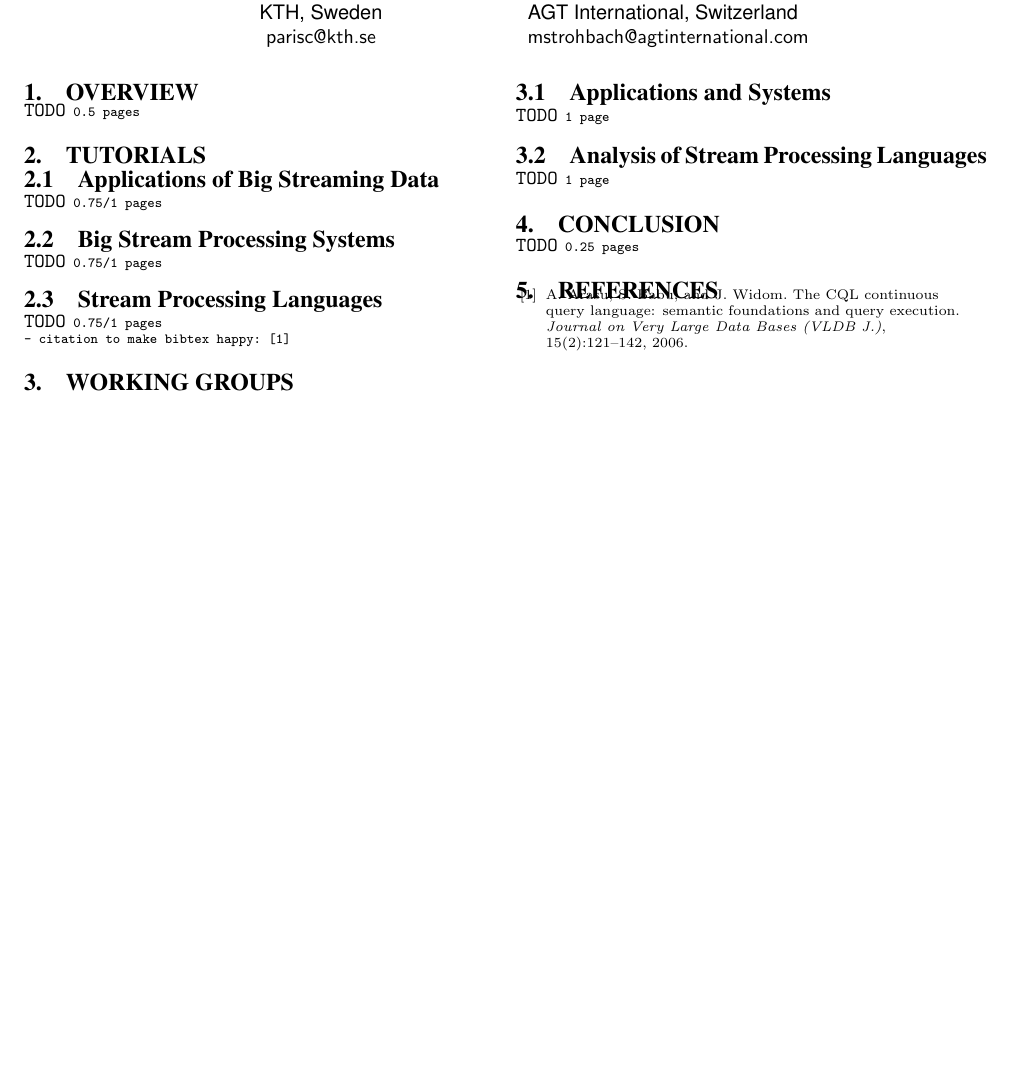
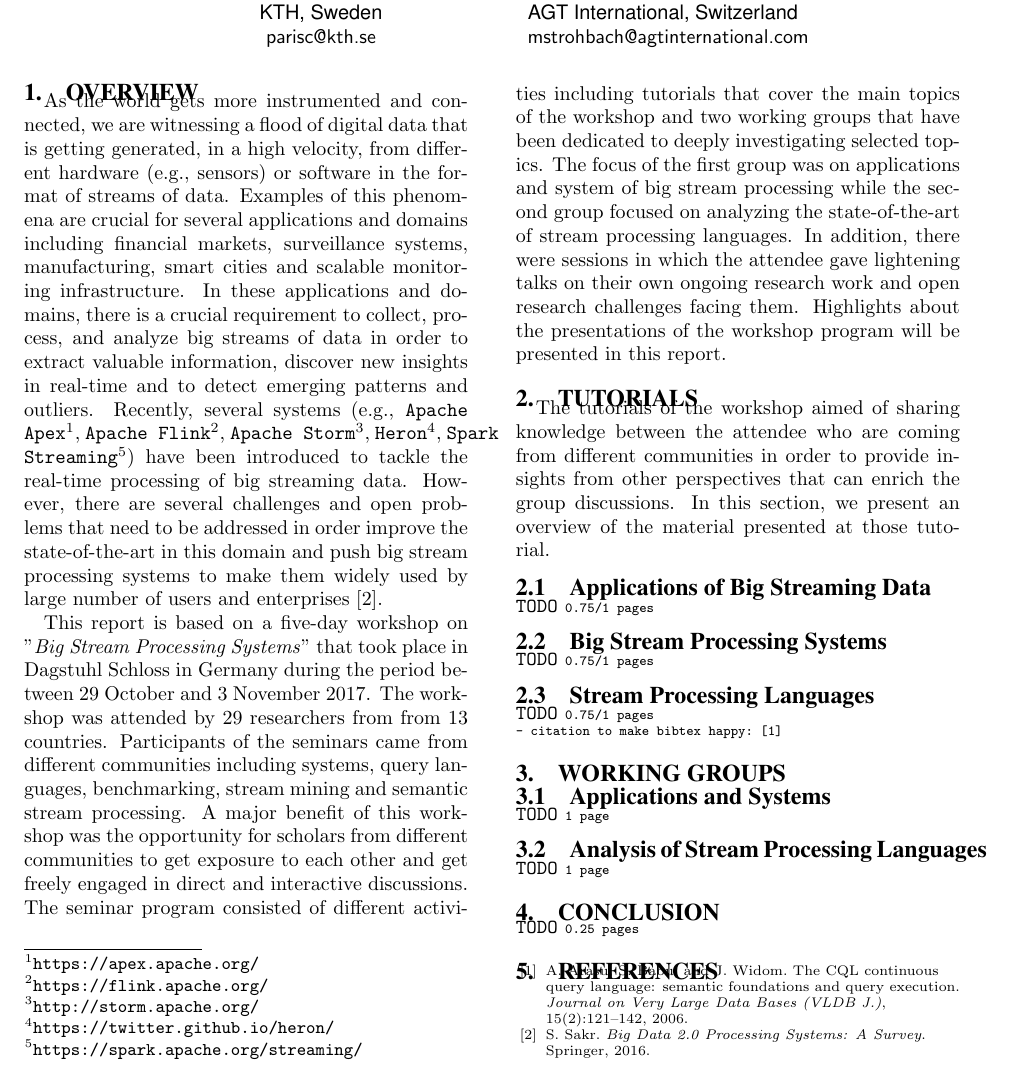
Before and after one commit to sakrsherif/SigmodRecordSubmissionforDagstuhl, a LaTeX paper (main.tex, which reads overview.tex): part of the page, cut so that both start at the same text, the shorter picture padded with empty space. Compiled offline with pdfLaTeX.

Commit message:
overview update

```diff
--- a/main.tex
+++ b/main.tex
@@ -4,6 +4,7 @@
 \usepackage{balance}
 
 \usepackage{etoolbox}
+\usepackage{url}
 \apptocmd{\thebibliography}{\scriptsize}{}{}
 
 \usepackage[paperwidth=8.5in,paperheight=11in,margin=1in]{geometry}
@@ -46,6 +47,10 @@ Martin Strohbach\\
 
 \input{overview}
 \section{Tutorials}
+The tutorials of the workshop aimed of sharing knowledge between the attendee who are coming from different communities in order to provide insights from other perspectives that can enrich the group discussions. In this section,
+we present an overview of the material presented at those tutorial.
+
+
 \input{Tutorial-Applications}
 \input{Tutorial-Systems}
 \input{Tutorial-Languages}
--- a/overview.tex
+++ b/overview.tex
@@ -1,4 +1,10 @@
 \section{Overview}\label{sec:overview}
 
-\begin{alltt}TODO\scriptsize 0.5 pages
-\end{alltt}
+As the world gets more instrumented and connected, we are witnessing a flood of digital data that is getting generated, in a high velocity, from different hardware (e.g., sensors) or software in the format of streams of data. Examples of this phenomena are crucial for several
+applications and domains including financial markets, surveillance systems, manufacturing, smart cities and scalable monitoring infrastructure. In these applications and domains, there is a crucial requirement to collect, process, and analyze big streams of data in order to extract valuable information, discover new insights in real-time and to detect emerging patterns and outliers. Recently, several systems (e.g., \texttt{Apache Apex}\footnote{\url{https://apex.apache.org/}}, \texttt{Apache Flink}\footnote{\url{https://flink.apache.org/}}, \texttt{Apache Storm}\footnote{\url{http://storm.apache.org/}}, \texttt{Heron}\footnote{\url{https://twitter.github.io/heron/}}, \texttt{Spark Streaming}\footnote{\url{https://spark.apache.org/streaming/}}) have been introduced to tackle the real-time processing of big streaming data. However, there are several challenges and open problems that need to be addressed in order improve the state-of-the-art in this domain and push big stream processing systems to make them widely used by large number of users and enterprises~\cite{sakr2016big}.
+
+This report is based on a five-day workshop on "\emph{Big Stream Processing Systems}" that took place in Dagstuhl Schloss  in Germany during the period between 29 October and 3 November 2017. The workshop was attended by 29 researchers from  from 13 countries. Participants of the seminars came from different communities including systems, query languages,
+benchmarking, stream mining and semantic stream processing. A major benefit of this workshop was the opportunity for scholars from different communities to
+get  exposure to each other and get freely engaged in direct and interactive discussions. The seminar program consisted of different activities including  tutorials that cover the main topics of the workshop and two working groups that have been dedicated to deeply investigating selected topics. The focus of the first group was on applications and system of big stream processing while the second group focused on analyzing the state-of-the-art of stream processing languages. In addition, there were sessions
+in which the attendee gave lightening talks on
+their own ongoing research work and open research challenges facing them. Highlights about the presentations of the workshop program will be presented in this report.
```
Also changed, not shown: biblio.bib (+7 -0 lines).
